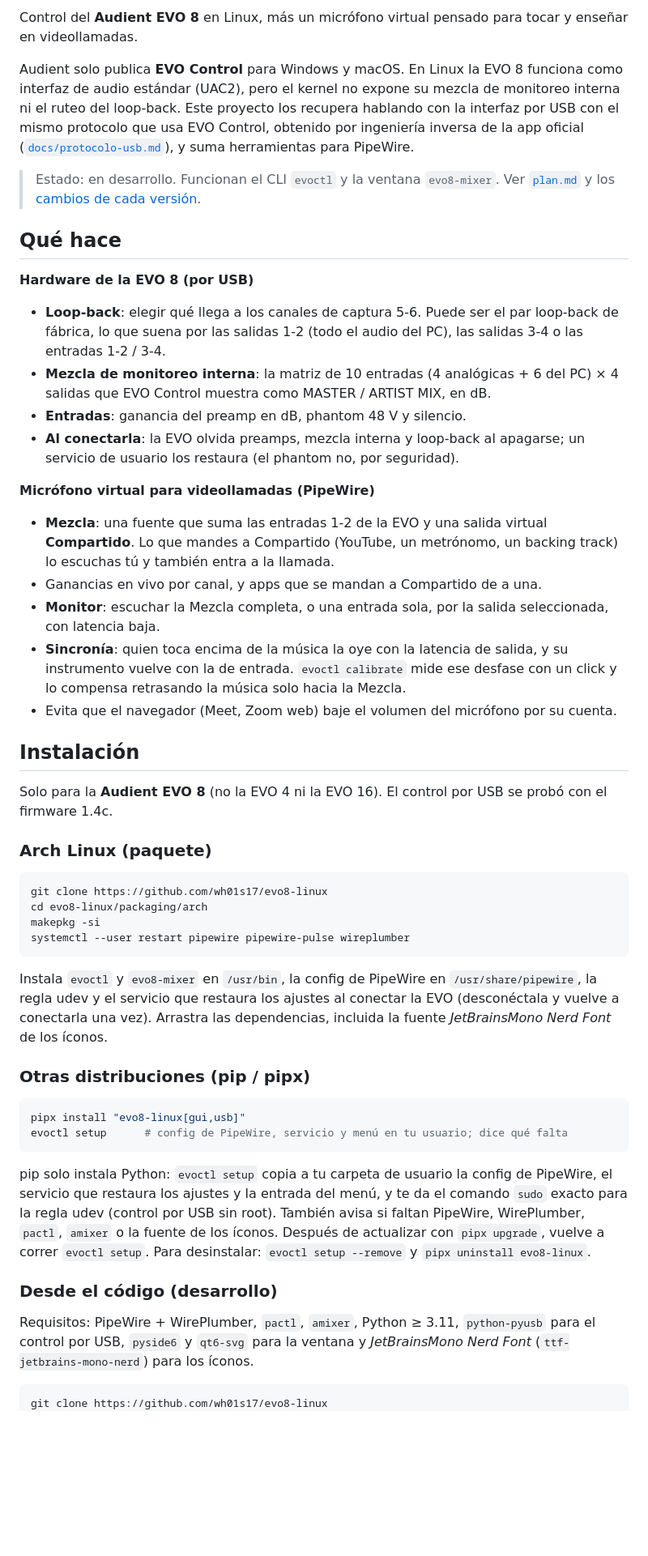
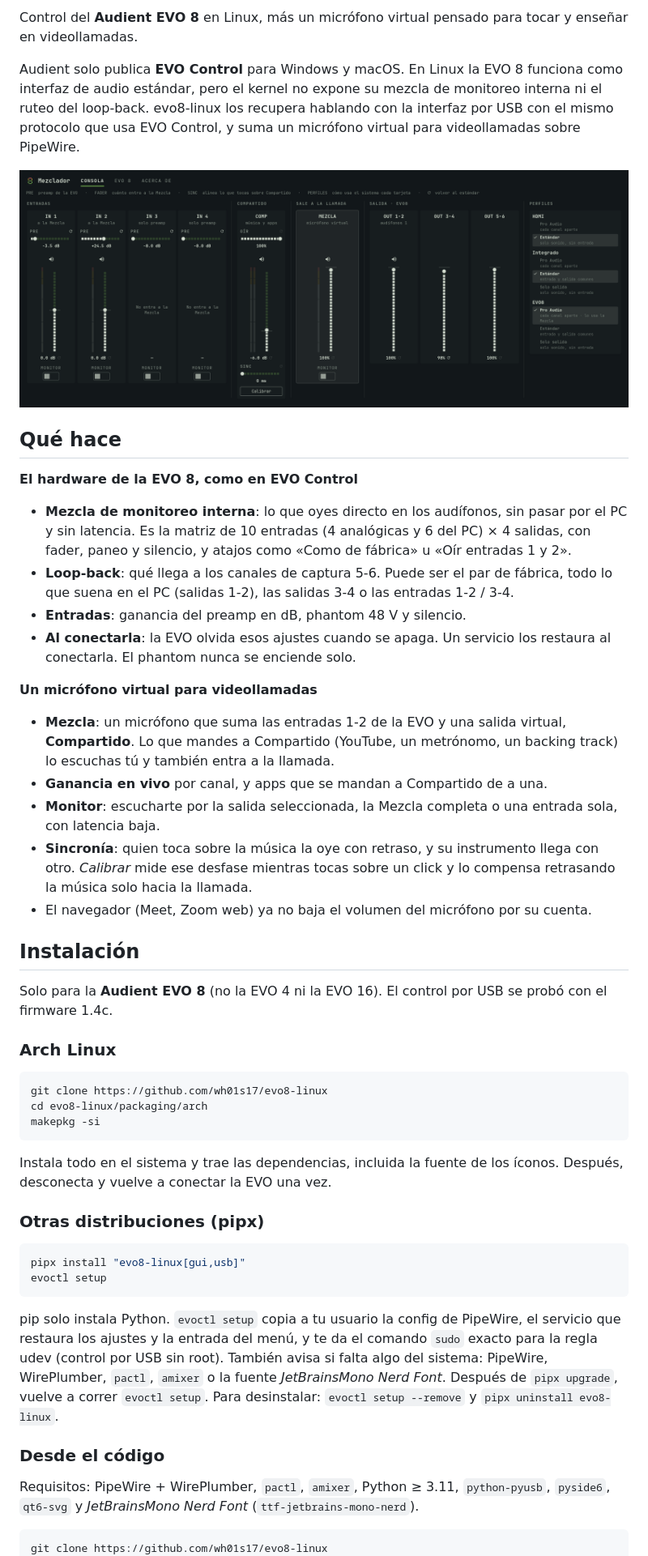
Before and after one commit to wh01s17/evo8-linux, a Markdown page: README.md, the part around one of its changes. Shown at 81% size. Rendered like a GitHub page; pictures changed too: docs/img/consola.png (added); blank space fills up the shorter version.

````diff
--- a/README.md
+++ b/README.md
@@ -6,43 +12,40 @@ Control del **Audient EVO 8** en Linux, más un micrófono virtual pensado para
 tocar y enseñar en videollamadas.
 
 Audient solo publica **EVO Control** para Windows y macOS. En Linux la EVO 8
-funciona como interfaz de audio estándar (UAC2), pero el kernel no expone su
-mezcla de monitoreo interna ni el ruteo del loop-back. Este proyecto los
-recupera hablando con la interfaz por USB con el mismo protocolo que usa EVO
-Control, obtenido por ingeniería inversa de la app oficial
-([`docs/protocolo-usb.md`](https://github.com/wh01s17/evo8-linux/blob/main/docs/protocolo-usb.md)), y suma herramientas para
-PipeWire.
+funciona como interfaz de audio estándar, pero el kernel no expone su mezcla de
+monitoreo interna ni el ruteo del loop-back. evo8-linux los recupera hablando
+con la interfaz por USB con el mismo protocolo que usa EVO Control, y suma un
+micrófono virtual para videollamadas sobre PipeWire.
 
-> Estado: en desarrollo. Funcionan el CLI `evoctl` y la ventana `evo8-mixer`.
-> Ver [`plan.md`](https://github.com/wh01s17/evo8-linux/blob/main/plan.md) y los
-> [cambios de cada versión](https://github.com/wh01s17/evo8-linux/blob/main/CHANGELOG.md).
+![La pestaña CONSOLA del mezclador: entradas, Compartido, la Mezcla, la salida y los perfiles de cada tarjeta](https://raw.githubusercontent.com/wh01s17/evo8-linux/main/docs/img/consola.png)
 
 ## Qué hace
 
-**Hardware de la EVO 8 (por USB)**
+**El hardware de la EVO 8, como en EVO Control**
 
-- **Loop-back**: elegir qué llega a los canales de captura 5-6. Puede ser el
-  par loop-back de fábrica, lo que suena por las salidas 1-2 (todo el audio del
-  PC), las salidas 3-4 o las entradas 1-2 / 3-4.
-- **Mezcla de monitoreo interna**: la matriz de 10 entradas (4 analógicas + 6
-  del PC) × 4 salidas que EVO Control muestra como MASTER / ARTIST MIX, en dB.
+- **Mezcla de monitoreo interna**: lo que oyes directo en los audífonos, sin
+  pasar por el PC y sin latencia. Es la matriz de 10 entradas (4 analógicas y
+  6 del PC) × 4 salidas, con fader, paneo y silencio, y atajos como «Como de
+  fábrica» u «Oír entradas 1 y 2».
+- **Loop-back**: qué llega a los canales de captura 5-6. Puede ser el par de
+  fábrica, todo lo que suena en el PC (salidas 1-2), las salidas 3-4 o las
+  entradas 1-2 / 3-4.
 - **Entradas**: ganancia del preamp en dB, phantom 48 V y silencio.
-- **Al conectarla**: la EVO olvida preamps, mezcla interna y loop-back al
-  apagarse; un servicio de usuario los restaura (el phantom no, por
-  seguridad).
+- **Al conectarla**: la EVO olvida esos ajustes cuando se apaga. Un servicio
+  los restaura al conectarla. El phantom nunca se enciende solo.
 
-**Micrófono virtual para videollamadas (PipeWire)**
+**Un micrófono virtual para videollamadas**
 
-- **Mezcla**: una fuente que suma las entradas 1-2 de la EVO y una salida
-  virtual **Compartido**. Lo que mandes a Compartido (YouTube, un metrónomo, un
-  backing track) lo escuchas tú y también entra a la llamada.
-- Ganancias en vivo por canal, y apps que se mandan a Compartido de a una.
-- **Monitor**: escuchar la Mezcla completa, o una entrada sola, por la salida
-  seleccionada, con latencia baja.
-- **Sincronía**: quien toca encima de la música la oye con la latencia de
-  salida, y su instrumento vuelve con la de entrada. `evoctl calibrate` mide ese
-  desfase con un click y lo compensa retrasando la música solo hacia la Mezcla.
-- Evita que el navegador (Meet, Zoom web) baje el volumen del micrófono por su
+- **Mezcla**: un micrófono que suma las entradas 1-2 de la EVO y una salida
+  virtual, **Compartido**. Lo que mandes a Compartido (YouTube, un metrónomo,
+  un backing track) lo escuchas tú y también entra a la llamada.
+- **Ganancia en vivo** por canal, y apps que se mandan a Compartido de a una.
+- **Monitor**: escucharte por la salida seleccionada, la Mezcla completa o
+  una entrada sola, con latencia baja.
+- **Sincronía**: quien toca sobre la música la oye con retraso, y su
+  instrumento llega con otro. *Calibrar* mide ese desfase mientras tocas sobre
+  un click y lo compensa retrasando la música solo hacia la llamada.
+- El navegador (Meet, Zoom web) ya no baja el volumen del micrófono por su
   cuenta.
 
 ## Instalación
@@ -50,40 +53,37 @@ PipeWire.
 Solo para la **Audient EVO 8** (no la EVO 4 ni la EVO 16). El control por USB
 se probó con el firmware 1.4c.
 
-### Arch Linux (paquete)
+### Arch Linux
 
 ```sh
 git clone https://github.com/wh01s17/evo8-linux
 cd evo8-linux/packaging/arch
 makepkg -si
-systemctl --user restart pipewire pipewire-pulse wireplumber
 ```
 
-Instala `evoctl` y `evo8-mixer` en `/usr/bin`, la config de PipeWire en
-`/usr/share/pipewire`, la regla udev y el servicio que restaura los ajustes al
-conectar la EVO (desconéctala y vuelve a conectarla una vez). Arrastra las
-dependencias, incluida la fuente *JetBrainsMono Nerd Font* de los íconos.
+Instala todo en el sistema y trae las dependencias, incluida la fuente de los
+íconos. Después, desconecta y vuelve a conectar la EVO una vez.
 
-### Otras distribuciones (pip / pipx)
+### Otras distribuciones (pipx)
 
 ```sh
 pipx install "evo8-linux[gui,usb]"
-evoctl setup      # config de PipeWire, servicio y menú en tu usuario; dice qué falta
+evoctl setup
 ```
 
-pip solo instala Python: `evoctl setup` copia a tu carpeta de usuario la config
-de PipeWire, el servicio que restaura los ajustes y la entrada del menú, y te
-da el comando `sudo` exacto para la regla udev (control por USB sin root).
-También avisa si faltan PipeWire, WirePlumber, `pactl`, `amixer` o la fuente de
-los íconos. Después de actualizar con `pipx upgrade`, vuelve a correr
+pip solo instala Python. `evoctl setup` copia a tu usuario la config de
+PipeWire, el servicio que restaura los ajustes y la entrada del menú, y te da
+el comando `sudo` exacto para la regla udev (control por USB sin root). También
+avisa si falta algo del sistema: PipeWire, WirePlumber, `pactl`, `amixer` o la
+fuente *JetBrainsMono Nerd Font*. Después de `pipx upgrade`, vuelve a correr
 `evoctl setup`. Para desinstalar: `evoctl setup --remove` y
 `pipx uninstall evo8-linux`.
 
-### Desde el código (desarrollo)
+### Desde el código
 
 Requisitos: PipeWire + WirePlumber, `pactl`, `amixer`, Python ≥ 3.11,
-`python-pyusb` para el control por USB, `pyside6` y `qt6-svg` para la ventana y
-*JetBrainsMono Nerd Font* (`ttf-jetbrains-mono-nerd`) para los íconos.
+`python-pyusb`, `pyside6`, `qt6-svg` y *JetBrainsMono Nerd Font*
+(`ttf-jetbrains-mono-nerd`).
 
 ```sh
 git clone https://github.com/wh01s17/evo8-linux
````
Also changed, not shown: other parts of README.md (+80 -50 lines), CHANGELOG.md (+5 -0 lines), docs/img/evo.png (added), 2 other files.
